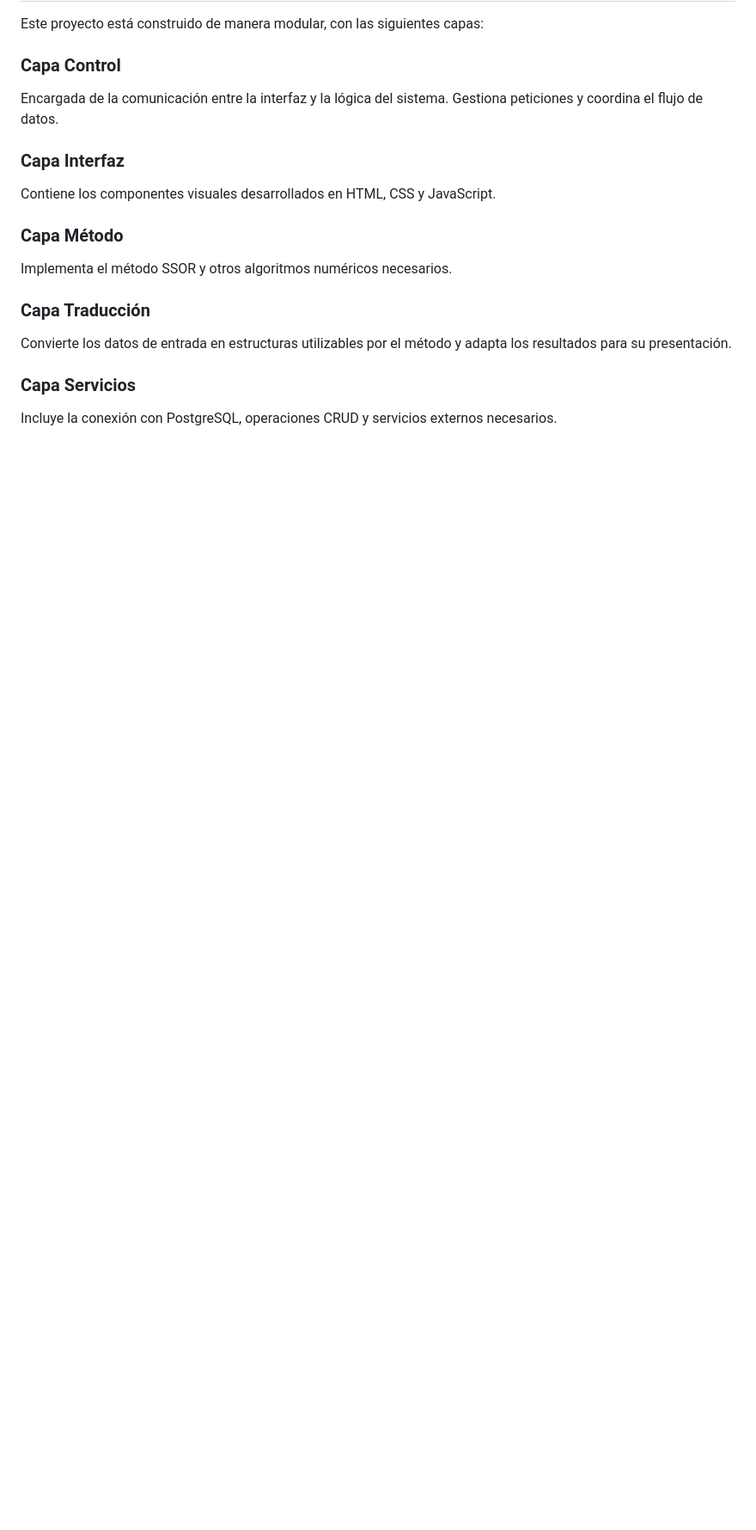
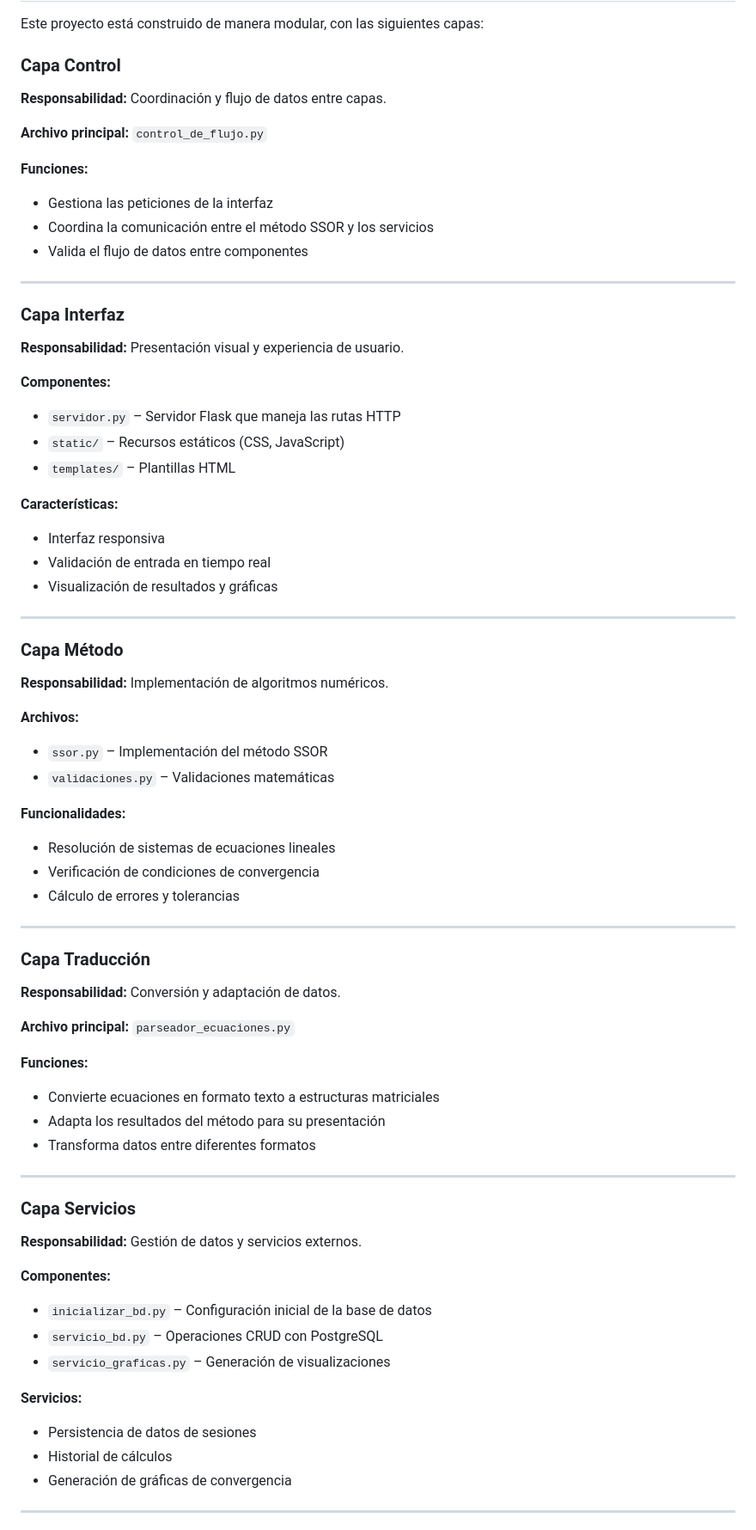
Before and after one commit to Daxdzzzy/ssor, a Markdown page: README.md, the part around the change printed below. Shown: that part at 86% size. GitHub-like rendering; blank space fills up the shorter version.

```diff
--- a/README.md
+++ b/README.md
@@ -116,16 +152,75 @@ graph TB
 Este proyecto está construido de manera modular, con las siguientes capas:
 
 ### Capa Control
-Encargada de la comunicación entre la interfaz y la lógica del sistema. Gestiona peticiones y coordina el flujo de datos.
+
+**Responsabilidad:** Coordinación y flujo de datos entre capas.
+
+**Archivo principal:** `control_de_flujo.py`
+
+**Funciones:**
+- Gestiona las peticiones de la interfaz
+- Coordina la comunicación entre el método SSOR y los servicios
+- Valida el flujo de datos entre componentes
+
+---
 
 ### Capa Interfaz
-Contiene los componentes visuales desarrollados en HTML, CSS y JavaScript.
+
+**Responsabilidad:** Presentación visual y experiencia de usuario.
+
+**Componentes:**
+- `servidor.py` – Servidor Flask que maneja las rutas HTTP
+- `static/` – Recursos estáticos (CSS, JavaScript)
+- `templates/` – Plantillas HTML
+
+**Características:**
+- Interfaz responsiva
+- Validación de entrada en tiempo real
+- Visualización de resultados y gráficas
+
+---
 
 ### Capa Método
-Implementa el método SSOR y otros algoritmos numéricos necesarios.
+
+**Responsabilidad:** Implementación de algoritmos numéricos.
+
+**Archivos:**
+- `ssor.py` – Implementación del método SSOR
+- `validaciones.py` – Validaciones matemáticas
+
+**Funcionalidades:**
+- Resolución de sistemas de ecuaciones lineales
+- Verificación de condiciones de convergencia
+- Cálculo de errores y tolerancias
+
+---
 
 ### Capa Traducción
-Convierte los datos de entrada en estructuras utilizables por el método y adapta los resultados para su presentación.
+
+**Responsabilidad:** Conversión y adaptación de datos.
+
+**Archivo principal:** `parseador_ecuaciones.py`
+
+**Funciones:**
+- Convierte ecuaciones en formato texto a estructuras matriciales
+- Adapta los resultados del método para su presentación
+- Transforma datos entre diferentes formatos
+
+---
 
 ### Capa Servicios
-Incluye la conexión con PostgreSQL, operaciones CRUD y servicios externos necesarios.
+
+**Responsabilidad:** Gestión de datos y servicios externos.
+
+**Componentes:**
+- `inicializar_bd.py` – Configuración inicial de la base de datos
+- `servicio_bd.py` – Operaciones CRUD con PostgreSQL
+- `servicio_graficas.py` – Generación de visualizaciones
+
+**Servicios:**
+- Persistencia de datos de sesiones
+- Historial de cálculos
+- Generación de gráficas de convergencia
+
+---
+
```
Also changed, not shown: other parts of README.md (+103 -31 lines).
